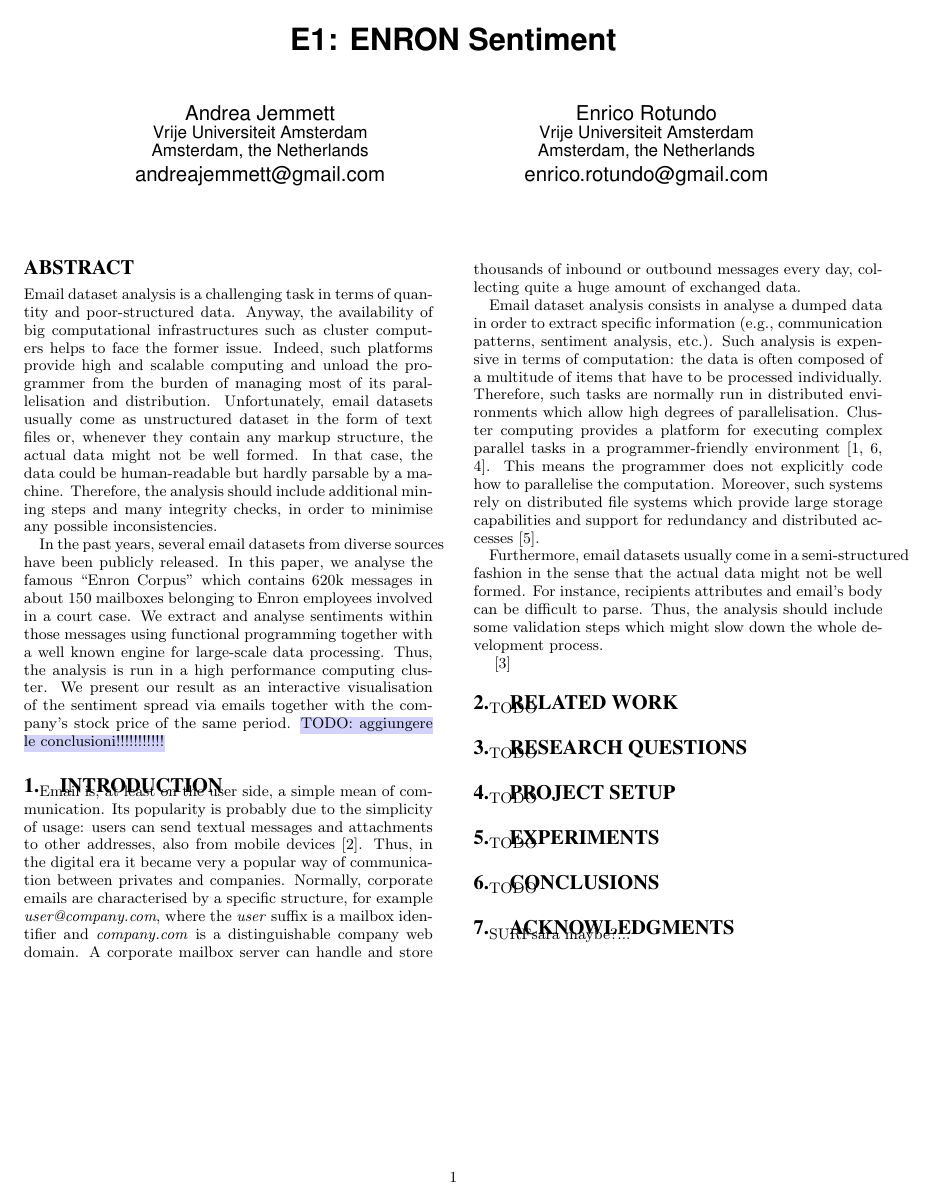
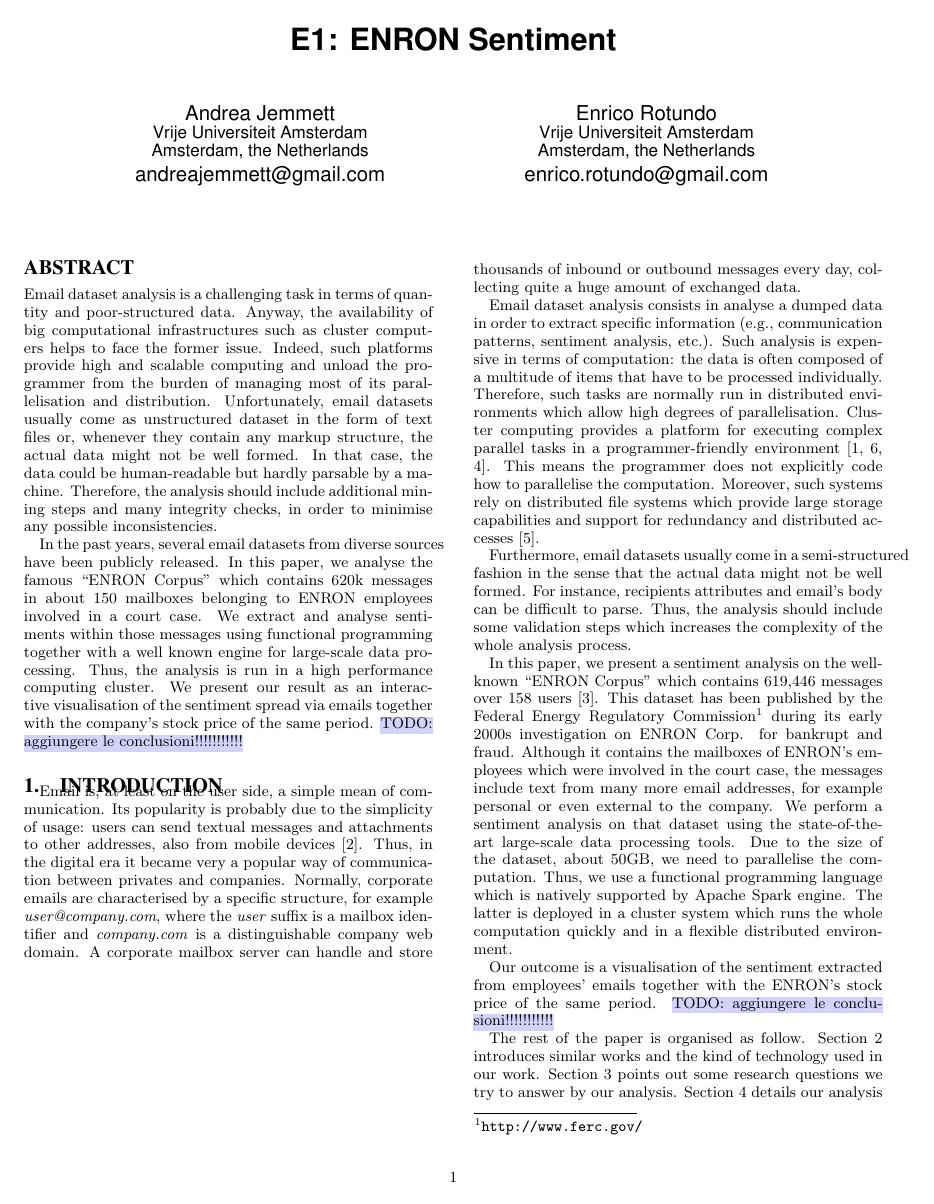
Before and after one commit to acidghost/ENRON-sentiment-analysis, a LaTeX document (paper/paper.tex): page 1 of 2 before the commit and page 1 of 3 after it. Compiled offline with pdfLaTeX.

Commit message:
finish introduction

```diff
--- a/paper/paper.tex
+++ b/paper/paper.tex
@@ -1,6 +1,8 @@
 \documentclass{vldb}
 \usepackage{graphicx}
 \usepackage{balance}
+\usepackage{url}
+\usepackage{amssymb}
 
 % COMANDO PER EVIDENZIARE PARTI DA LEGGERE ATTENTAMETE
 \usepackage{color,comment}
@@ -66,7 +68,20 @@
 
 Furthermore, email datasets usually come in a semi-structured fashion in the sense that the actual data might not be well formed.
 For instance, recipients attributes and email's body can be difficult to parse.
-Thus, the analysis should include some validation steps which might slow down the whole development process.
+Thus, the analysis should include some validation steps which increases the complexity of the whole analysis process.
 
+In this paper, we present a sentiment analysis on the well-known ``ENRON Corpus'' which contains 619,446 messages over 158 users~\cite{shetty2004enron}.
+This dataset has been published by the Federal Energy Regulatory Commission\footnote{\url{http://www.ferc.gov/}} during its early 2000s investigation on ENRON Corp. for bankrupt and fraud.
+Although it contains the mailboxes of ENRON's employees which were involved in the court case, the messages include text from many more email addresses, for example personal or even external to the company.
+We perform a sentiment analysis on that dataset using the state-of-the-art large-scale data processing tools.
+Due to the size of the dataset, about 50GB, we need to parallelise the computation.
+Thus, we use a functional programming language which is natively supported by Apache Spark engine.
+The latter is deployed in a cluster system which runs the whole computation quickly and in a flexible distributed environment.
 
-~\cite{shetty2004enron}
+Our outcome is a visualisation of the sentiment extracted from employees' emails together with the ENRON's stock price of the same period.
+\hlc{TODO: aggiungere le conclusioni!!!!!!!!!!!}
+
+The rest of the paper is organised as follow.
+Section~\ref{sec:r-w} introduces similar works and the kind of technology used in our work.
+Section~\ref{sec:r-q} points out some research questions we try to answer by our analysis.
+Section~\ref{sec:p-s} details our analysis setting with respect to the analysis pipeline and its technical architecture.
```
Also changed, not shown: paper/paper.tex (10 more changed lines).
